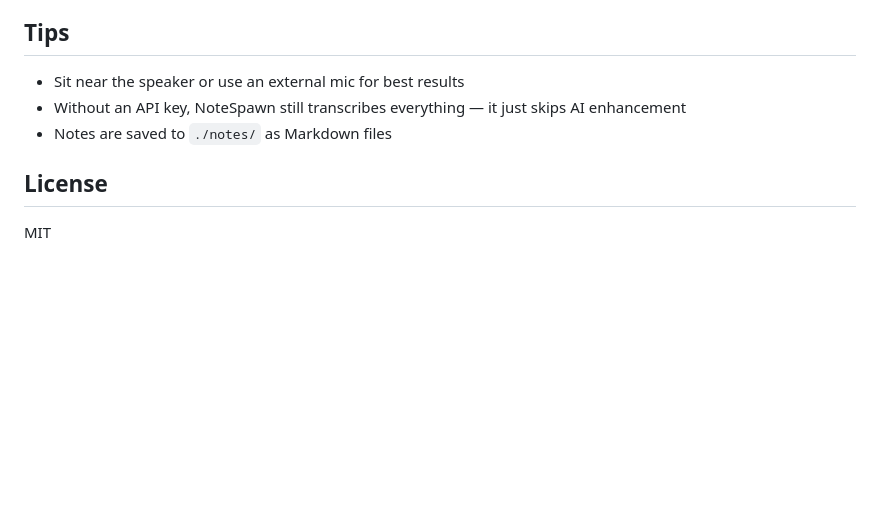
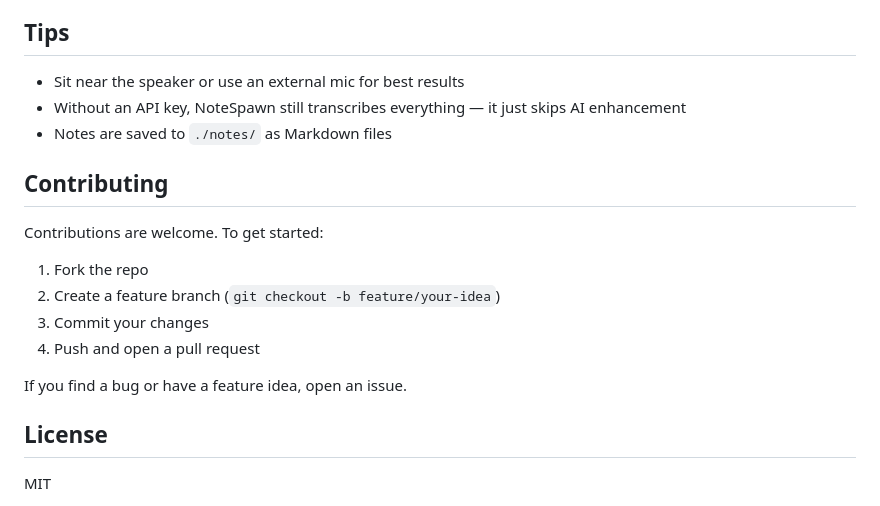
Before and after one commit to NicolasLeyvaPA/note-spawn, a Markdown page: README.md, the part around the change. GitHub-like rendering; blank space fills up the shorter version.

Commit message:
Add contributing guidelines to README
Brief guide for forking, branching, and submitting PRs.

```diff
--- a/README.md
+++ b/README.md
@@ -105,6 +105,17 @@ Open **http://localhost:5000** in your browser.
 - Without an API key, NoteSpawn still transcribes everything — it just skips AI enhancement
 - Notes are saved to `./notes/` as Markdown files
 
+## Contributing
+
+Contributions are welcome. To get started:
+
+1. Fork the repo
+2. Create a feature branch (`git checkout -b feature/your-idea`)
+3. Commit your changes
+4. Push and open a pull request
+
+If you find a bug or have a feature idea, open an issue.
+
 ## License
 
 MIT
```
